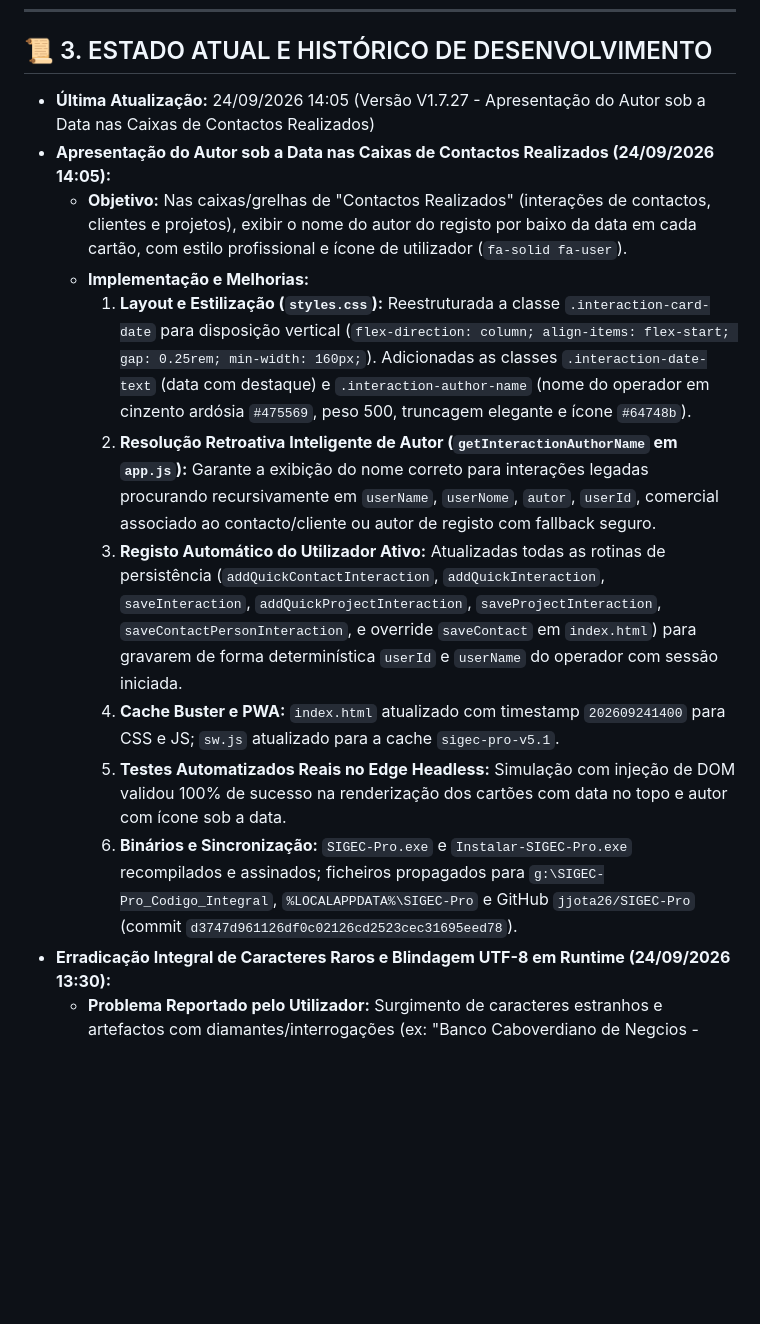
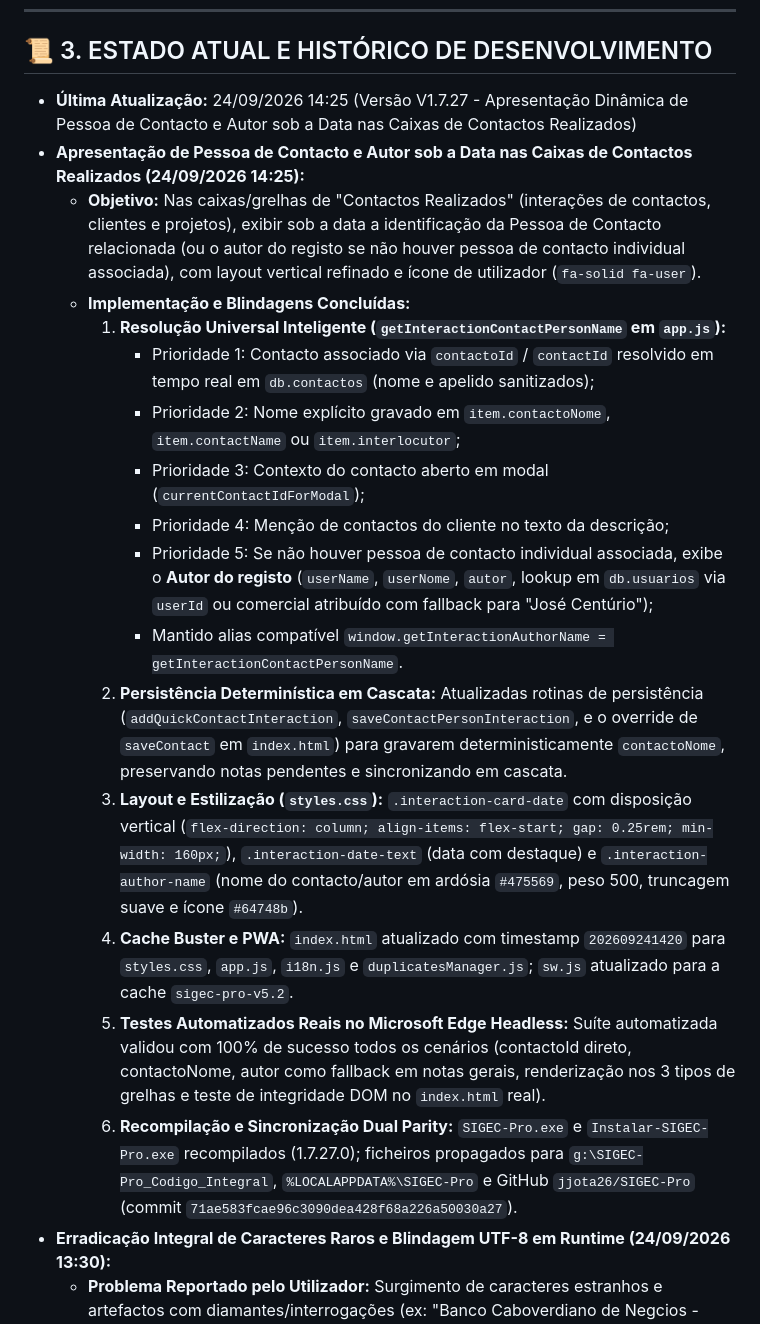
Before and after one commit to jjota26/SIGEC-Pro, a Markdown page: AGENTS.md, the part around the change. Drawn GitHub-style; blank space fills up the shorter version.

Commit message:
docs: atualizacao da memoria permanente AGENTS.md e CONTEXTO_PROJETO.md V1.7.27

```diff
--- a/AGENTS.md
+++ b/AGENTS.md
@@ -52,16 +52,22 @@
 ---
 
 ## 📜 3. ESTADO ATUAL E HISTÓRICO DE DESENVOLVIMENTO
-- **Última Atualização:** 24/09/2026 14:05 (Versão V1.7.27 - Apresentação do Autor sob a Data nas Caixas de Contactos Realizados)
-- **Apresentação do Autor sob a Data nas Caixas de Contactos Realizados (24/09/2026 14:05):**
-  - **Objetivo:** Nas caixas/grelhas de "Contactos Realizados" (interações de contactos, clientes e projetos), exibir o nome do autor do registo por baixo da data em cada cartão, com estilo profissional e ícone de utilizador (`fa-solid fa-user`).
-  - **Implementação e Melhorias:**
-    1. **Layout e Estilização (`styles.css`):** Reestruturada a classe `.interaction-card-date` para disposição vertical (`flex-direction: column; align-items: flex-start; gap: 0.25rem; min-width: 160px;`). Adicionadas as classes `.interaction-date-text` (data com destaque) e `.interaction-author-name` (nome do operador em cinzento ardósia `#475569`, peso 500, truncagem elegante e ícone `#64748b`).
-    2. **Resolução Retroativa Inteligente de Autor (`getInteractionAuthorName` em `app.js`):** Garante a exibição do nome correto para interações legadas procurando recursivamente em `userName`, `userNome`, `autor`, `userId`, comercial associado ao contacto/cliente ou autor de registo com fallback seguro.
-    3. **Registo Automático do Utilizador Ativo:** Atualizadas todas as rotinas de persistência (`addQuickContactInteraction`, `addQuickInteraction`, `saveInteraction`, `addQuickProjectInteraction`, `saveProjectInteraction`, `saveContactPersonInteraction`, e override `saveContact` em `index.html`) para gravarem de forma determinística `userId` e `userName` do operador com sessão iniciada.
-    4. **Cache Buster e PWA:** `index.html` atualizado com timestamp `202609241400` para CSS e JS; `sw.js` atualizado para a cache `sigec-pro-v5.1`.
-    5. **Testes Automatizados Reais no Edge Headless:** Simulação com injeção de DOM validou 100% de sucesso na renderização dos cartões com data no topo e autor com ícone sob a data.
-    6. **Binários e Sincronização:** `SIGEC-Pro.exe` e `Instalar-SIGEC-Pro.exe` recompilados e assinados; ficheiros propagados para `g:\SIGEC-Pro_Codigo_Integral`, `%LOCALAPPDATA%\SIGEC-Pro` e GitHub `jjota26/SIGEC-Pro` (commit `d3747d961126df0c02126cd2523cec31695eed78`).
+- **Última Atualização:** 24/09/2026 14:25 (Versão V1.7.27 - Apresentação Dinâmica de Pessoa de Contacto e Autor sob a Data nas Caixas de Contactos Realizados)
+- **Apresentação de Pessoa de Contacto e Autor sob a Data nas Caixas de Contactos Realizados (24/09/2026 14:25):**
+  - **Objetivo:** Nas caixas/grelhas de "Contactos Realizados" (interações de contactos, clientes e projetos), exibir sob a data a identificação da Pessoa de Contacto relacionada (ou o autor do registo se não houver pessoa de contacto individual associada), com layout vertical refinado e ícone de utilizador (`fa-solid fa-user`).
+  - **Implementação e Blindagens Concluídas:**
+    1. **Resolução Universal Inteligente (`getInteractionContactPersonName` em `app.js`):**
+       - Prioridade 1: Contacto associado via `contactoId` / `contactId` resolvido em tempo real em `db.contactos` (nome e apelido sanitizados);
+       - Prioridade 2: Nome explícito gravado em `item.contactoNome`, `item.contactName` ou `item.interlocutor`;
+       - Prioridade 3: Contexto do contacto aberto em modal (`currentContactIdForModal`);
+       - Prioridade 4: Menção de contactos do cliente no texto da descrição;
+       - Prioridade 5: Se não houver pessoa de contacto individual associada, exibe o **Autor do registo** (`userName`, `userNome`, `autor`, lookup em `db.usuarios` via `userId` ou comercial atribuído com fallback para "José Centúrio");
+       - Mantido alias compatível `window.getInteractionAuthorName = getInteractionContactPersonName`.
+    2. **Persistência Determinística em Cascata:** Atualizadas rotinas de persistência (`addQuickContactInteraction`, `saveContactPersonInteraction`, e o override de `saveContact` em `index.html`) para gravarem deterministicamente `contactoNome`, preservando notas pendentes e sincronizando em cascata.
+    3. **Layout e Estilização (`styles.css`):** `.interaction-card-date` com disposição vertical (`flex-direction: column; align-items: flex-start; gap: 0.25rem; min-width: 160px;`), `.interaction-date-text` (data com destaque) e `.interaction-author-name` (nome do contacto/autor em ardósia `#475569`, peso 500, truncagem suave e ícone `#64748b`).
+    4. **Cache Buster e PWA:** `index.html` atualizado com timestamp `202609241420` para `styles.css`, `app.js`, `i18n.js` e `duplicatesManager.js`; `sw.js` atualizado para a cache `sigec-pro-v5.2`.
+    5. **Testes Automatizados Reais no Microsoft Edge Headless:** Suíte automatizada validou com 100% de sucesso todos os cenários (contactoId direto, contactoNome, autor como fallback em notas gerais, renderização nos 3 tipos de grelhas e teste de integridade DOM no `index.html` real).
+    6. **Recompilação e Sincronização Dual Parity:** `SIGEC-Pro.exe` e `Instalar-SIGEC-Pro.exe` recompilados (1.7.27.0); ficheiros propagados para `g:\SIGEC-Pro_Codigo_Integral`, `%LOCALAPPDATA%\SIGEC-Pro` e GitHub `jjota26/SIGEC-Pro` (commit `71ae583fcae96c3090dea428f68a226a50030a27`).
 - **Erradicação Integral de Caracteres Raros e Blindagem UTF-8 em Runtime (24/09/2026 13:30):**
   - **Problema Reportado pelo Utilizador:** Surgimento de caracteres estranhos e artefactos com diamantes/interrogações (ex: "Banco Caboverdiano de Negcios - BCN", "Avenida Amlcar Cabral, n. 44", "500001462º", "direcao2º", etc.).
   - **Causa Raiz Identificada:**
```
Also changed, not shown: CONTEXTO_PROJETO.md (+27 -18 lines).
